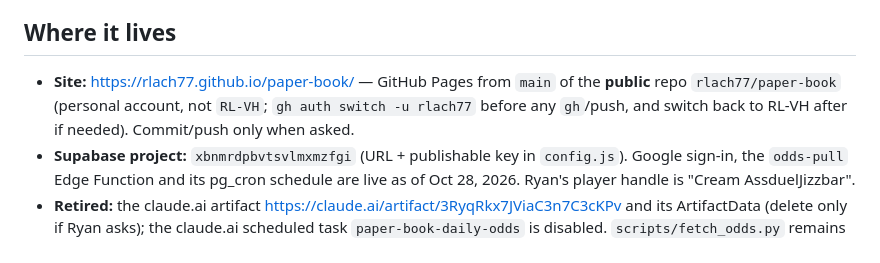
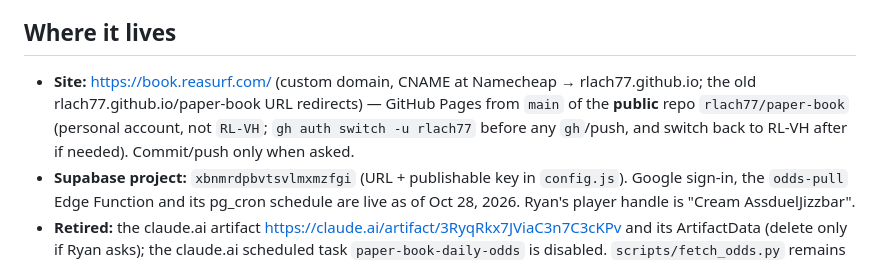
Before and after one commit to rlach77/paper-book, a Markdown page: CLAUDE.md, the part around the change. Drawn GitHub-style.

Commit message:
Note the book.reasurf.com custom domain in the docs
Co-Authored-By: Claude Opus 5.5 <noreply@anthropic.com>

```diff
--- a/CLAUDE.md
+++ b/CLAUDE.md
@@ -4,7 +4,7 @@ A fake-money sportsbook for a group of friends. Everyone gets 1,000 units **per
 
 ## Where it lives
 
-- **Site:** https://rlach77.github.io/paper-book/ — GitHub Pages from `main` of the **public** repo `rlach77/paper-book` (personal account, not `RL-VH`; `gh auth switch -u rlach77` before any `gh`/push, and switch back to RL-VH after if needed). Commit/push only when asked.
+- **Site:** https://book.reasurf.com/ (custom domain, CNAME at Namecheap → rlach77.github.io; the old rlach77.github.io/paper-book URL redirects) — GitHub Pages from `main` of the **public** repo `rlach77/paper-book` (personal account, not `RL-VH`; `gh auth switch -u rlach77` before any `gh`/push, and switch back to RL-VH after if needed). Commit/push only when asked.
 - **Supabase project:** `xbnmrdpbvtsvlmxmzfgi` (URL + publishable key in `config.js`). Google sign-in, the `odds-pull` Edge Function and its pg_cron schedule are live as of Oct 28, 2026. Ryan's player handle is "Cream AssduelJizzbar".
 - **Retired:** the claude.ai artifact https://claude.ai/artifact/3RyqRkx7JViaC3n7C3cKPv and its ArtifactData (delete only if Ryan asks); the claude.ai scheduled task `paper-book-daily-odds` is disabled. `scripts/fetch_odds.py` remains as a manual local pull tool.
 
```
Also changed, not shown: SETUP.md (+1 -1 lines).
